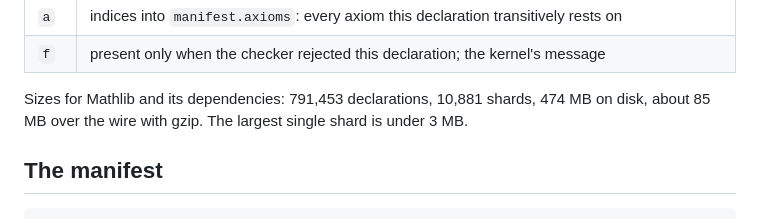
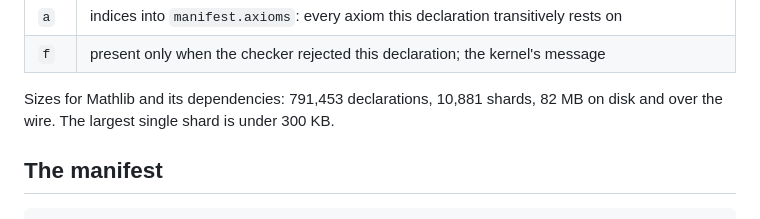
Before and after one commit to keithadler/leanviz, a Markdown page: docs/format.md, the part around the change. Rendered like a GitHub page.

```diff
--- a/docs/format.md
+++ b/docs/format.md
@@ -64,8 +64,8 @@ and are fetched once.
 | `a` | indices into `manifest.axioms`: every axiom this declaration transitively rests on |
 | `f` | present only when the checker rejected this declaration; the kernel's message |
 
-Sizes for Mathlib and its dependencies: 791,453 declarations, 10,881 shards, 474 MB on disk, about 85 MB over
-the wire with gzip. The largest single shard is under 3 MB.
+Sizes for Mathlib and its dependencies: 791,453 declarations, 10,881 shards, 82 MB on disk and over the wire.
+The largest single shard is under 300 KB.
 
 ## The manifest
 
```
Also changed, not shown: README.md (+4 -3 lines).
